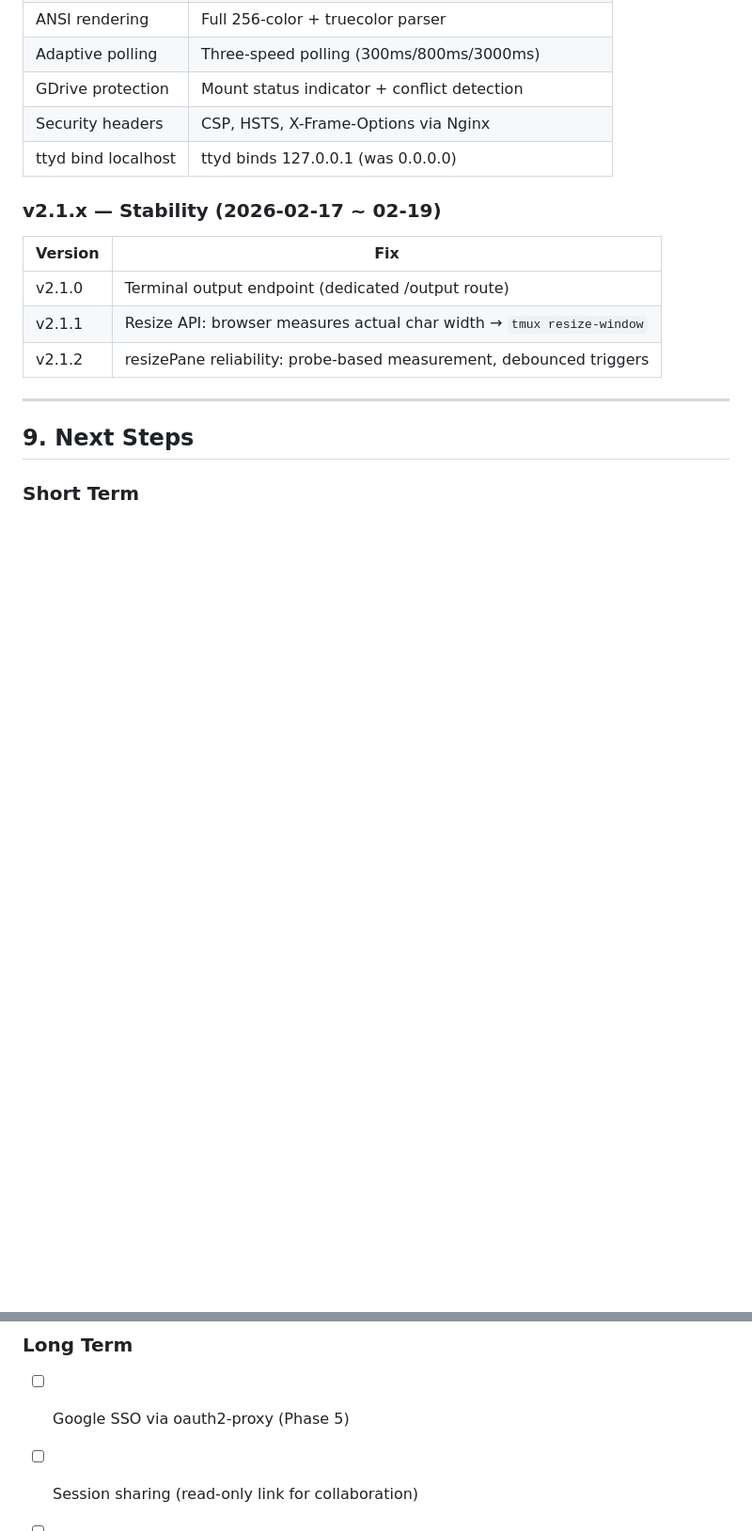
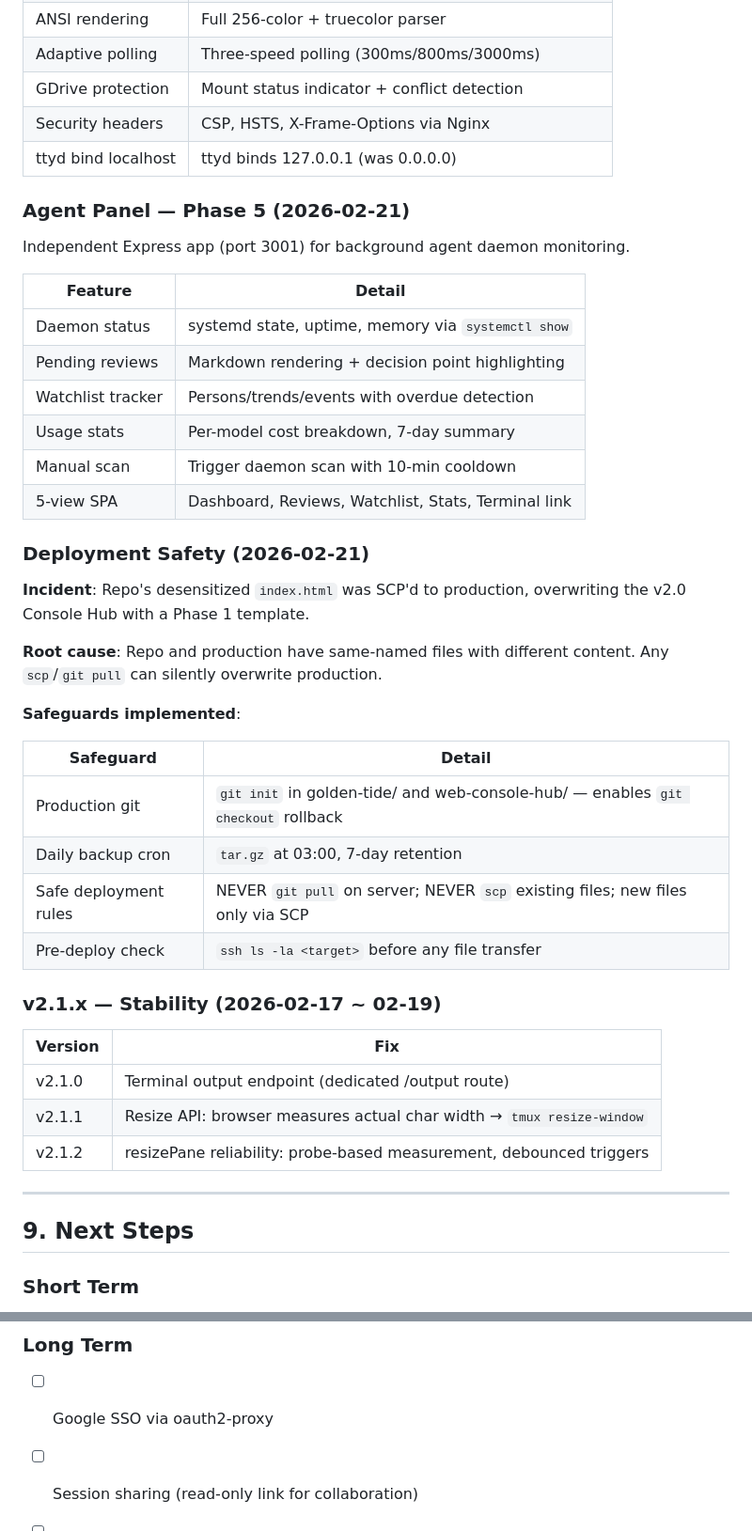
Before and after one commit to Galen18/web-console-hub, a Markdown page: docs/architecture-and-lessons.md, 2 parts joined by grey strips. Shown at 94% size. Drawn GitHub-style; blank space fills up the shorter version.

Commit message:
docs: add Agent Panel + deployment safety to architecture doc
Co-Authored-By: Claude Opus 4.6 <noreply@anthropic.com>

```diff
--- a/docs/architecture-and-lessons.md
+++ b/docs/architecture-and-lessons.md
@@ -584,6 +584,34 @@ Phase 4 delivery. Major mobile UX overhaul:
 | Security headers | CSP, HSTS, X-Frame-Options via Nginx |
 | ttyd bind localhost | ttyd binds 127.0.0.1 (was 0.0.0.0) |
 
+### Agent Panel — Phase 5 (2026-02-21)
+
+Independent Express app (port 3001) for background agent daemon monitoring.
+
+| Feature | Detail |
+|---------|--------|
+| Daemon status | systemd state, uptime, memory via `systemctl show` |
+| Pending reviews | Markdown rendering + decision point highlighting |
+| Watchlist tracker | Persons/trends/events with overdue detection |
+| Usage stats | Per-model cost breakdown, 7-day summary |
+| Manual scan | Trigger daemon scan with 10-min cooldown |
+| 5-view SPA | Dashboard, Reviews, Watchlist, Stats, Terminal link |
+
+### Deployment Safety (2026-02-21)
+
+**Incident**: Repo's desensitized `index.html` was SCP'd to production, overwriting the v2.0 Console Hub with a Phase 1 template.
+
+**Root cause**: Repo and production have same-named files with different content. Any `scp`/`git pull` can silently overwrite production.
+
+**Safeguards implemented**:
+
+| Safeguard | Detail |
+|-----------|--------|
+| Production git | `git init` in golden-tide/ and web-console-hub/ — enables `git checkout` rollback |
+| Daily backup cron | `tar.gz` at 03:00, 7-day retention |
+| Safe deployment rules | NEVER `git pull` on server; NEVER `scp` existing files; new files only via SCP |
+| Pre-deploy check | `ssh ls -la <target>` before any file transfer |
+
 ### v2.1.x — Stability (2026-02-17 ~ 02-19)
 
 | Version | Fix |
@@ -607,6 +635,6 @@ Phase 4 delivery. Major mobile UX overhaul:
 - [ ] Multiple CLI presets (different models, different system prompts)
 
 ### Long Term
-- [ ] Google SSO via oauth2-proxy (Phase 5)
+- [ ] Google SSO via oauth2-proxy
 - [ ] Session sharing (read-only link for collaboration)
 - [ ] Session export (conversation history as markdown)
```
Also changed, not shown: other parts of docs/architecture-and-lessons.md (+2 -2 lines).
